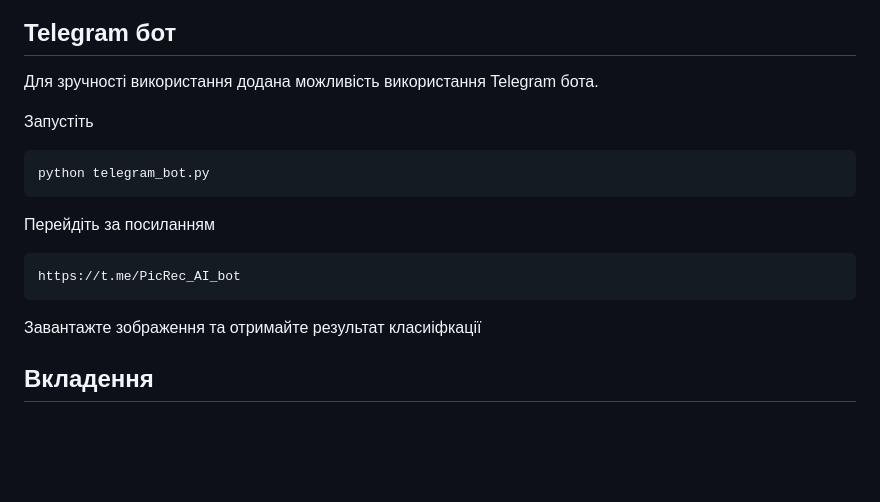
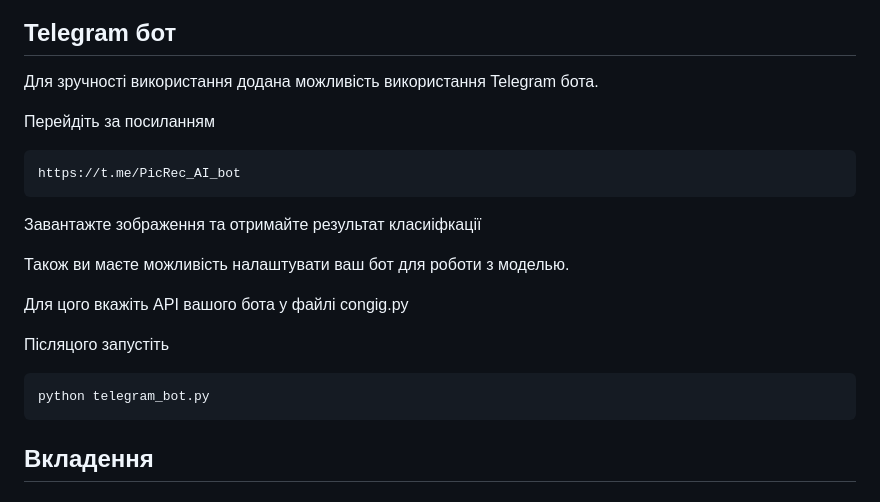
Before and after one commit to valeri7122/Project_Data_Science_team2, a Markdown page: README.md, the part around the change printed below. GitHub-like rendering; blank space fills up the shorter version.

Commit message:
Update README.md
contacts fix
bot fix

````diff
--- a/README.md
+++ b/README.md
@@ -109,12 +109,6 @@ docker run -p 8000:8000 sunriseuk/dsteamworkweb:final
 
 Для зручності використання додана можливість використання Telegram бота.
 
-Запустіть
-
-```
-python telegram_bot.py
-```
-
 Перейдіть за посиланням
 
 ```
@@ -122,6 +116,16 @@ https://t.me/PicRec_AI_bot
 ```
 
 Завантажте зображення та отримайте результат класиіфкації
+
+Також ви маєте можливість налаштувати ваш бот для роботи з моделью.
+
+Для цого вкажіть API вашого бота у файлі congig.py
+
+Післяцого запустіть
+
+```
+python telegram_bot.py
+```
 
 ## Вкладення
 
````
Also changed, not shown: other parts of README.md (+1 -1 lines).
